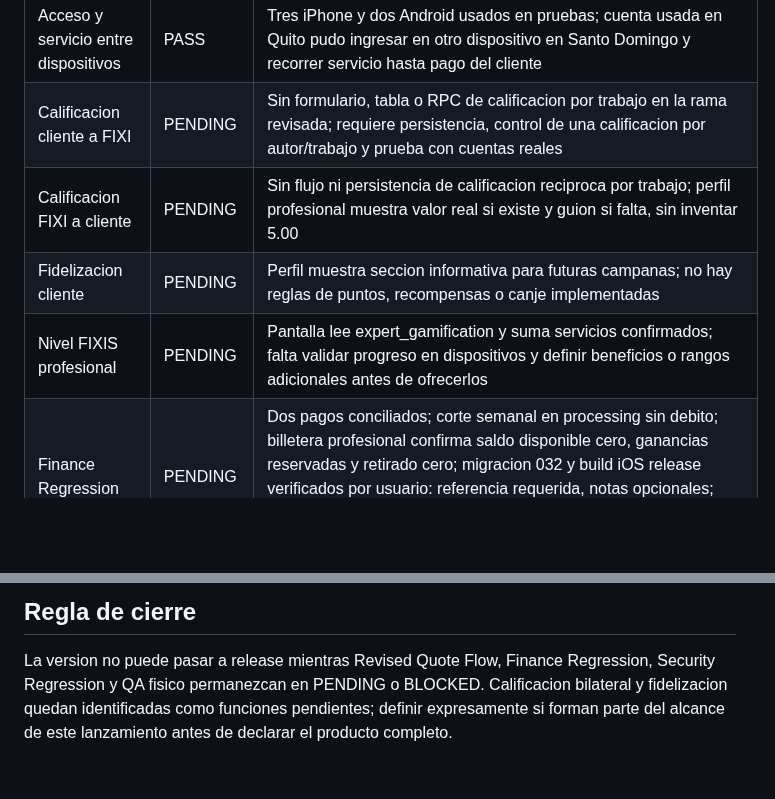
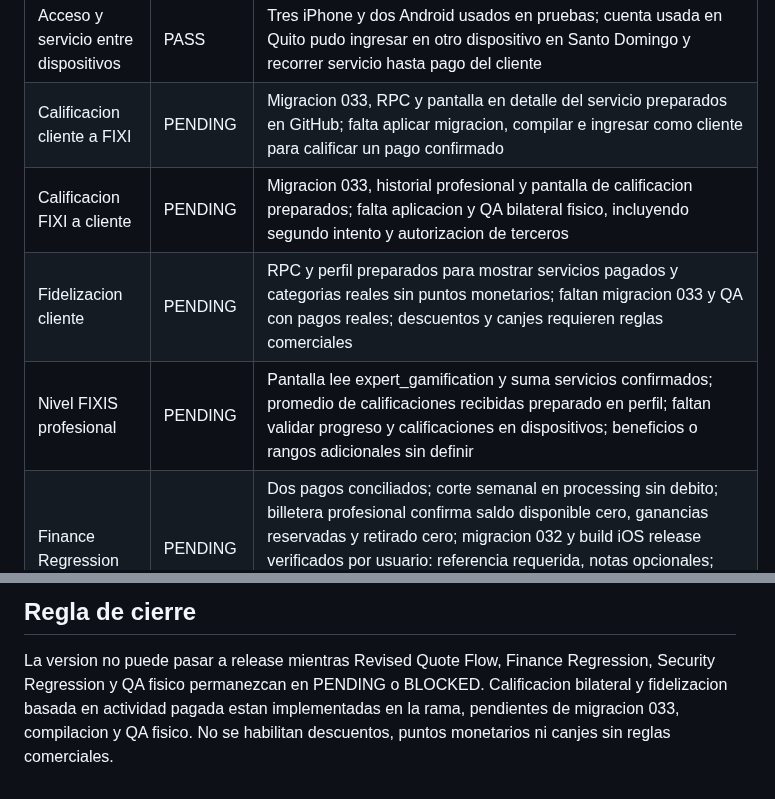
Before and after one commit to dotniel313/fixis, a Markdown page: docs/QA_MATRIX.md, 2 parts joined by grey strips. Rendered like a GitHub page; blank space fills up the shorter version.

Commit message:
docs: track rating and loyalty implementation pending migration and QA

```diff
--- a/docs/QA_MATRIX.md
+++ b/docs/QA_MATRIX.md
@@ -34,10 +34,10 @@ Ultima actualizacion: 2026-09-26
 | Cross-device Safe Areas | PENDING | 23 pantallas auditadas; validar Redmi Note 12, iPhone 15 y iPhone 15 Pro |
 | Radar a distancia | PASS | Usuario reporta deteccion y uso del radar entre Android en Quito y Santo Domingo a distancia superior a 25 km; no equivale a verificar precision GPS ni prevencion de ubicacion simulada |
 | Acceso y servicio entre dispositivos | PASS | Tres iPhone y dos Android usados en pruebas; cuenta usada en Quito pudo ingresar en otro dispositivo en Santo Domingo y recorrer servicio hasta pago del cliente |
-| Calificacion cliente a FIXI | PENDING | Sin formulario, tabla o RPC de calificacion por trabajo en la rama revisada; requiere persistencia, control de una calificacion por autor/trabajo y prueba con cuentas reales |
-| Calificacion FIXI a cliente | PENDING | Sin flujo ni persistencia de calificacion reciproca por trabajo; perfil profesional muestra valor real si existe y guion si falta, sin inventar 5.00 |
-| Fidelizacion cliente | PENDING | Perfil muestra seccion informativa para futuras campanas; no hay reglas de puntos, recompensas o canje implementadas |
-| Nivel FIXIS profesional | PENDING | Pantalla lee expert_gamification y suma servicios confirmados; falta validar progreso en dispositivos y definir beneficios o rangos adicionales antes de ofrecerlos |
+| Calificacion cliente a FIXI | PENDING | Migracion 033, RPC y pantalla en detalle del servicio preparados en GitHub; falta aplicar migracion, compilar e ingresar como cliente para calificar un pago confirmado |
+| Calificacion FIXI a cliente | PENDING | Migracion 033, historial profesional y pantalla de calificacion preparados; falta aplicacion y QA bilateral fisico, incluyendo segundo intento y autorizacion de terceros |
+| Fidelizacion cliente | PENDING | RPC y perfil preparados para mostrar servicios pagados y categorias reales sin puntos monetarios; faltan migracion 033 y QA con pagos reales; descuentos y canjes requieren reglas comerciales |
+| Nivel FIXIS profesional | PENDING | Pantalla lee expert_gamification y suma servicios confirmados; promedio de calificaciones recibidas preparado en perfil; faltan validar progreso y calificaciones en dispositivos; beneficios o rangos adicionales sin definir |
 | Finance Regression | PENDING | Dos pagos conciliados; corte semanal en processing sin debito; billetera profesional confirma saldo disponible cero, ganancias reservadas y retirado cero; migracion 032 y build iOS release verificados por usuario: referencia requerida, notas opcionales; textos de billetera corregidos en codigo, falta compilar nueva version, transferencia real y cierre paid |
 | Security Regression | PENDING | RLS activo en ocho tablas y permisos RPC correctos; simulaciones SQL de customer, professional y admin pasan; accesos reales reportados en cinco telefonos, incluida misma cuenta en otro dispositivo; falta comprobar aislamiento entre cuentas con sesiones reales |
 | Login / Signup Android actualizado | PENDING | Acceso con cuentas reales reportado en dos Android y reutilizacion de una cuenta en otro dispositivo; faltan pruebas separadas de alta, OTP por rol, correo ya usado y reenvio |
@@ -61,6 +61,6 @@ Ultima actualizacion: 2026-09-26
 
 La version no puede pasar a release mientras Revised Quote Flow,
 Finance Regression, Security Regression y QA fisico permanezcan en PENDING
-o BLOCKED. Calificacion bilateral y fidelizacion quedan identificadas como
-funciones pendientes; definir expresamente si forman parte del alcance de
-este lanzamiento antes de declarar el producto completo.
+o BLOCKED. Calificacion bilateral y fidelizacion basada en actividad pagada estan
+implementadas en la rama, pendientes de migracion 033, compilacion y QA fisico.
+No se habilitan descuentos, puntos monetarios ni canjes sin reglas comerciales.
```
